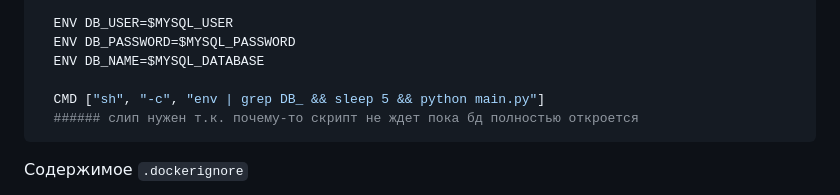
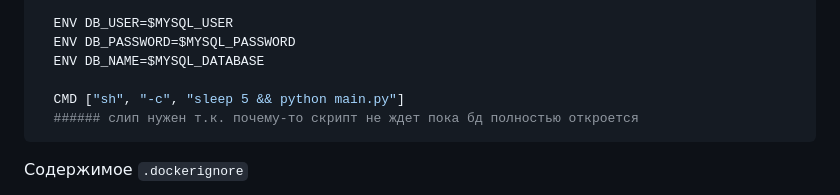
Before and after one commit to kirs-kirill/netology_homework, a Markdown page: 05-virt-04-docker-in-practice/README.md, the part around the change. Drawn GitHub-style.

````diff
--- a/05-virt-04-docker-in-practice/README.md
+++ b/05-virt-04-docker-in-practice/README.md
@@ -29,7 +29,7 @@
   ENV DB_PASSWORD=$MYSQL_PASSWORD
   ENV DB_NAME=$MYSQL_DATABASE
 
-  CMD ["sh", "-c", "env | grep DB_ && sleep 5 && python main.py"]
+  CMD ["sh", "-c", "sleep 5 && python main.py"]
   ###### слип нужен т.к. почему-то скрипт не ждет пока бд полностью откроется
 ```
 
````
